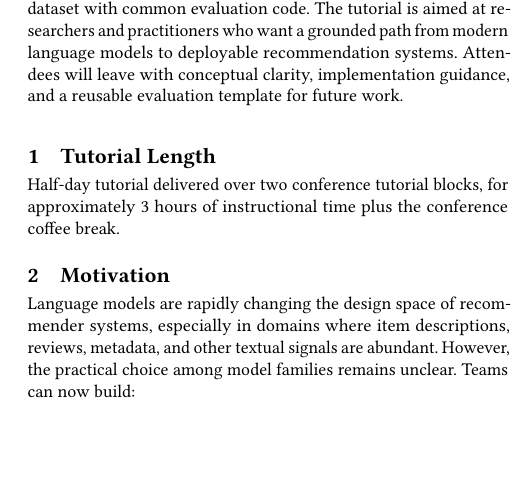
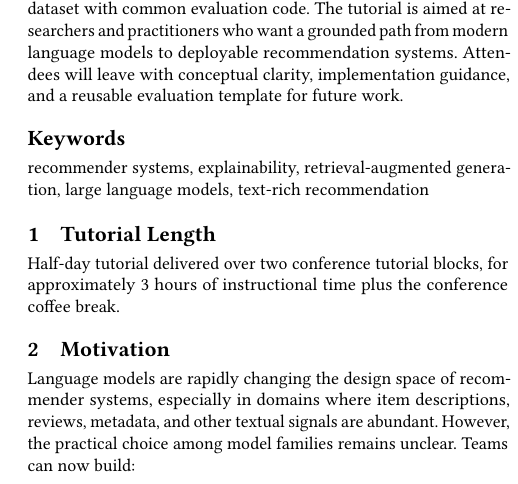
Before and after one commit to chloe-seo-ds/explainable-rag-generative-recsys, a LaTeX paper (recsys26_tutorial_proposal.tex): part of one column of page 1 of 4, cut so that both start at the same text, the shorter picture padded with empty space. Compiled offline with pdfLaTeX.

Commit message:
Add keywords to tutorial proposal for improved discoverability

```diff
--- a/recsys26_tutorial_proposal.tex
+++ b/recsys26_tutorial_proposal.tex
@@ -43,6 +43,8 @@ All three paradigms are benchmarked on a shared Amazon Books dataset with common
 The tutorial is aimed at researchers and practitioners who want a grounded path from modern language models to deployable recommendation systems.
 Attendees will leave with conceptual clarity, implementation guidance, and a reusable evaluation template for future work.
 \end{abstract}
+
+\keywords{recommender systems, explainability, retrieval-augmented generation, large language models, text-rich recommendation}
 
 \maketitle
 
```
